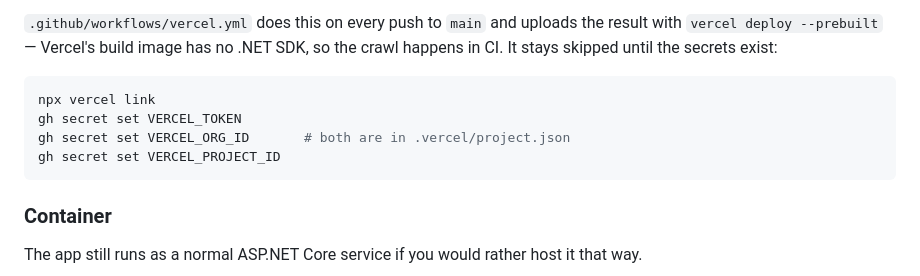
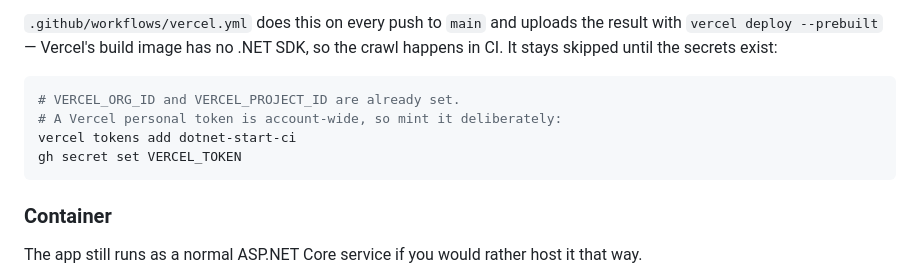
Before and after one commit to JcscJosecarlossilvacoelho/dotnet-start, a Markdown page: README.md, the part around one of its changes. GitHub-like rendering.

Commit message:
Point the README at the Vercel deployment
The static build is live at dotnet-start.vercel.app. VERCEL_ORG_ID and
VERCEL_PROJECT_ID are set as repository secrets; the workflow stays
skipped until a token exists, which is left as a deliberate step because
a Vercel personal token grants access to the whole account.

Co-Authored-By: Claude Opus 5 <noreply@anthropic.com>
Claude-Session: https://claude.ai/code/session_013JBgtdMXPy78V3t6aM3zkP

````diff
--- a/README.md
+++ b/README.md
@@ -120,10 +120,10 @@ result with `vercel deploy --prebuilt` — Vercel's build image has no .NET SDK,
 the crawl happens in CI. It stays skipped until the secrets exist:
 
 ```bash
-npx vercel link
+# VERCEL_ORG_ID and VERCEL_PROJECT_ID are already set.
+# A Vercel personal token is account-wide, so mint it deliberately:
+vercel tokens add dotnet-start-ci
 gh secret set VERCEL_TOKEN
-gh secret set VERCEL_ORG_ID       # both are in .vercel/project.json
-gh secret set VERCEL_PROJECT_ID
 ```
 
 ### Container
````
Also changed, not shown: other parts of README.md (+2 -2 lines).
